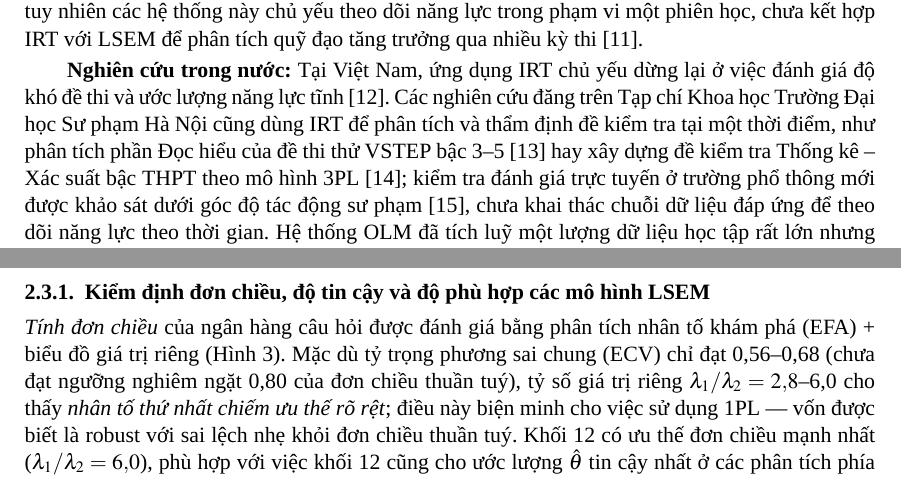
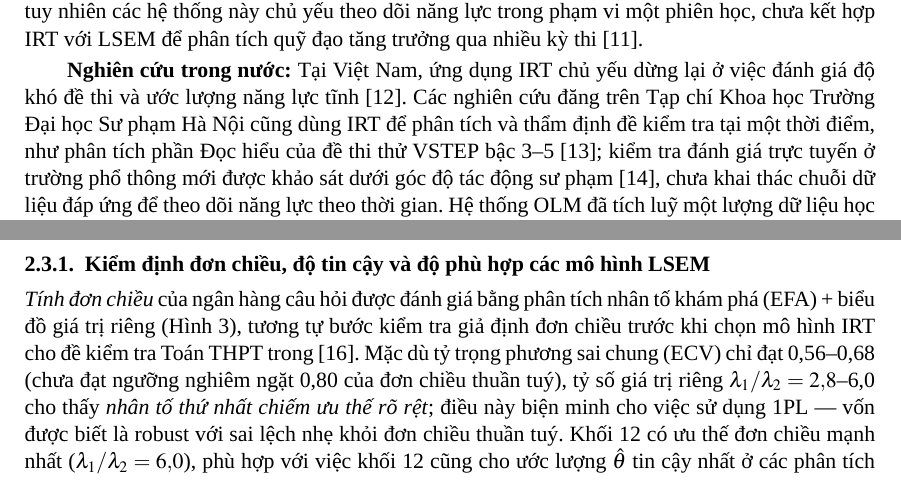
Before and after one commit to dtnntd/irt-lsem, a LaTeX document (paper/main.tex, which reads paper/sections/02_introduction.tex, paper/sections/03c_results.tex): two parts of pages 2 and 6 of 13, joined at a grey line, cut so that both start at the same text. Compiled offline with XeLaTeX; a missing font is replaced by an installed copy or a similar font.

Commit message:
fix(paper): cite Buhay (2026) at the unidimensionality check, not under domestic studies

```diff
--- a/paper/sections/02_introduction.tex
+++ b/paper/sections/02_introduction.tex
@@ -12,7 +12,7 @@ IRT đã được chứng minh là phương pháp hiệu quả để đo lườn
 
 \textbf{Nghiên cứu ngoài nước:} Hướng nghiên cứu IRT trực tuyến (Online IRT, OIRT) cập nhật ước lượng năng lực liên tục mỗi khi có dữ liệu mới, thông qua Suy diễn Biến phân (\emph{Variational Inference}) \cite{pengwei2022}. Mô hình VTIRT (Variational Temporal IRT) đã chứng minh khả năng theo dõi năng lực động trên chín bộ dữ liệu thực tế, với tốc độ nhanh hơn MCMC nhiều bậc độ lớn \cite{kim2023}. Các mô hình DSEM được phát triển để xử lý dữ liệu dọc, cho phép phân tích sự biến đổi năng lực ở cả cấp cá nhân lẫn cấp nhóm \cite{asparouhov2018}; khi khoảng cách giữa các đợt đánh giá không đồng đều, biến thể thời gian liên tục CT-DSEM được sử dụng để bảo toàn tính xác định của mô hình \cite{driver2017}. Mô hình RI-CLPM được dùng để phân tách hiệu ứng đặc trưng ổn định của cá nhân (\emph{trait-like}) khỏi biến động trong nội bộ cá nhân (\emph{within-person}) \cite{hamaker2015}. Trên thực tế triển khai, Duolingo sử dụng phương pháp hồi quy bán chu kỳ (\emph{Half-Life Regression}) \cite{settles2016}; Khan Academy dùng phương pháp theo dõi tri thức Bayes (\emph{Bayesian Knowledge Tracing}); IXL sử dụng đánh giá chẩn đoán dựa trên IRT --- tuy nhiên các hệ thống này chủ yếu theo dõi năng lực trong phạm vi một phiên học, chưa kết hợp IRT với LSEM để phân tích quỹ đạo tăng trưởng qua nhiều kỳ thi \cite{cambium2020}.
 
-\textbf{Nghiên cứu trong nước:} Tại Việt Nam, ứng dụng IRT chủ yếu dừng lại ở việc đánh giá độ khó đề thi và ước lượng năng lực tĩnh \cite{nguyen_tan}. Các nghiên cứu đăng trên Tạp chí Khoa học Trường Đại học Sư phạm Hà Nội cũng dùng IRT để phân tích và thẩm định đề kiểm tra tại một thời điểm, như phân tích phần Đọc hiểu của đề thi thử VSTEP bậc 3--5 \cite{dao2025vstep} hay xây dựng đề kiểm tra Thống kê -- Xác suất bậc THPT theo mô hình 3PL \cite{buhay2026shstat}; kiểm tra đánh giá trực tuyến ở trường phổ thông mới được khảo sát dưới góc độ tác động sư phạm \cite{ngo2025ofa}, chưa khai thác chuỗi dữ liệu đáp ứng để theo dõi năng lực theo thời gian. Hệ thống OLM đã tích luỹ một lượng dữ liệu học tập rất lớn nhưng hiện chỉ sử dụng Rasch 1PL cho ước lượng tĩnh. Việc kết hợp IRT với các mô hình cấu trúc dọc và ước lượng năng lực động trên dữ liệu quy mô lớn vẫn là một khoảng trống nghiên cứu đáng kể, đặc biệt trong bối cảnh dữ liệu giáo dục Việt Nam.
+\textbf{Nghiên cứu trong nước:} Tại Việt Nam, ứng dụng IRT chủ yếu dừng lại ở việc đánh giá độ khó đề thi và ước lượng năng lực tĩnh \cite{nguyen_tan}. Các nghiên cứu đăng trên Tạp chí Khoa học Trường Đại học Sư phạm Hà Nội cũng dùng IRT để phân tích và thẩm định đề kiểm tra tại một thời điểm, như phân tích phần Đọc hiểu của đề thi thử VSTEP bậc 3--5 \cite{dao2025vstep}; kiểm tra đánh giá trực tuyến ở trường phổ thông mới được khảo sát dưới góc độ tác động sư phạm \cite{ngo2025ofa}, chưa khai thác chuỗi dữ liệu đáp ứng để theo dõi năng lực theo thời gian. Hệ thống OLM đã tích luỹ một lượng dữ liệu học tập rất lớn nhưng hiện chỉ sử dụng Rasch 1PL cho ước lượng tĩnh. Việc kết hợp IRT với các mô hình cấu trúc dọc và ước lượng năng lực động trên dữ liệu quy mô lớn vẫn là một khoảng trống nghiên cứu đáng kể, đặc biệt trong bối cảnh dữ liệu giáo dục Việt Nam.
 
 \textbf{Khoảng trống và phát biểu bài toán:} Từ phân tích trên, ba khoảng trống cụ thể được nhận diện: (i) thiếu các mô hình tích hợp IRT--LSEM phục vụ đo lường năng lực động trong bối cảnh dữ liệu giáo dục Việt Nam; (ii) chưa có thuật toán ước lượng năng lực có khả năng cập nhật đệ quy sau mỗi đợt đánh giá phù hợp với dữ liệu lớn từ hệ thống học trực tuyến; (iii) chưa khai thác dữ liệu thực tế để phân tích quỹ đạo phát triển năng lực và hỗ trợ ra quyết định sư phạm. Bài toán nghiên cứu được phát biểu như sau: \emph{cho ma trận đáp ứng \(Y_{ijt} \in \{0,1\}\) của \(N\) học sinh, \(J_t\) câu hỏi qua \(T\) đợt đánh giá, hãy đồng thời ước lượng tham số câu hỏi \(b_j\), năng lực động \(\theta_{i1}, \theta_{i2}, \dots, \theta_{iT}\) tại mỗi thời điểm và mô hình hoá quỹ đạo thay đổi của chuỗi năng lực này, đồng thời cung cấp cơ chế cập nhật đệ quy khi có dữ liệu mới.}
 
--- a/paper/sections/03c_results.tex
+++ b/paper/sections/03c_results.tex
@@ -7,7 +7,7 @@
 
 \subsubsection{Kiểm định đơn chiều, độ tin cậy và độ phù hợp các mô hình LSEM}
 
-\textit{Tính đơn chiều} của ngân hàng câu hỏi được đánh giá bằng phân tích nhân tố khám phá (EFA) + biểu đồ giá trị riêng (Hình~\ref{fig:scree}). Mặc dù tỷ trọng phương sai chung (ECV) chỉ đạt 0{,}56--0{,}68 (chưa đạt ngưỡng nghiêm ngặt 0{,}80 của đơn chiều thuần tuý), tỷ số giá trị riêng \(\lambda_1/\lambda_2 = 2{,}8\)--6{,}0 cho thấy \emph{nhân tố thứ nhất chiếm ưu thế rõ rệt}; điều này biện minh cho việc sử dụng 1PL --- vốn được biết là robust với sai lệch nhẹ khỏi đơn chiều thuần tuý. Khối~12 có ưu thế đơn chiều mạnh nhất (\(\lambda_1/\lambda_2 = 6{,}0\)), phù hợp với việc khối 12 cũng cho ước lượng \(\hat\theta\) tin cậy nhất ở các phân tích phía sau.
+\textit{Tính đơn chiều} của ngân hàng câu hỏi được đánh giá bằng phân tích nhân tố khám phá (EFA) + biểu đồ giá trị riêng (Hình~\ref{fig:scree}), tương tự bước kiểm tra giả định đơn chiều trước khi chọn mô hình IRT cho đề kiểm tra Toán THPT trong \cite{buhay2026shstat}. Mặc dù tỷ trọng phương sai chung (ECV) chỉ đạt 0{,}56--0{,}68 (chưa đạt ngưỡng nghiêm ngặt 0{,}80 của đơn chiều thuần tuý), tỷ số giá trị riêng \(\lambda_1/\lambda_2 = 2{,}8\)--6{,}0 cho thấy \emph{nhân tố thứ nhất chiếm ưu thế rõ rệt}; điều này biện minh cho việc sử dụng 1PL --- vốn được biết là robust với sai lệch nhẹ khỏi đơn chiều thuần tuý. Khối~12 có ưu thế đơn chiều mạnh nhất (\(\lambda_1/\lambda_2 = 6{,}0\)), phù hợp với việc khối 12 cũng cho ước lượng \(\hat\theta\) tin cậy nhất ở các phân tích phía sau.
 
 \textit{Độ tin cậy} của \(\hat{\theta}\) được tính theo công thức \(\rho = 1 - \overline{\seit^2}/\widehat{\Var}(\hat\theta)\), đạt 0{,}687 / 0{,}746 / 0{,}814 lần lượt cho ba khối. Khối~10 nằm ngay dưới ngưỡng thông thường (\(\rho \ge 0{,}70\)) --- đây là điểm cần lưu ý khi triển khai các ứng dụng ở cấp cá nhân cho khối này. Tất cả sáu mô hình LSEM (LGCM và LCSM cho ba khối) đều đạt \textit{độ phù hợp} tốt với CFI \(> 0{,}99\), RMSEA \(< 0{,}031\) và SRMR \(< 0{,}017\) (Bảng~\ref{tab:rho_fit}).
 
```
